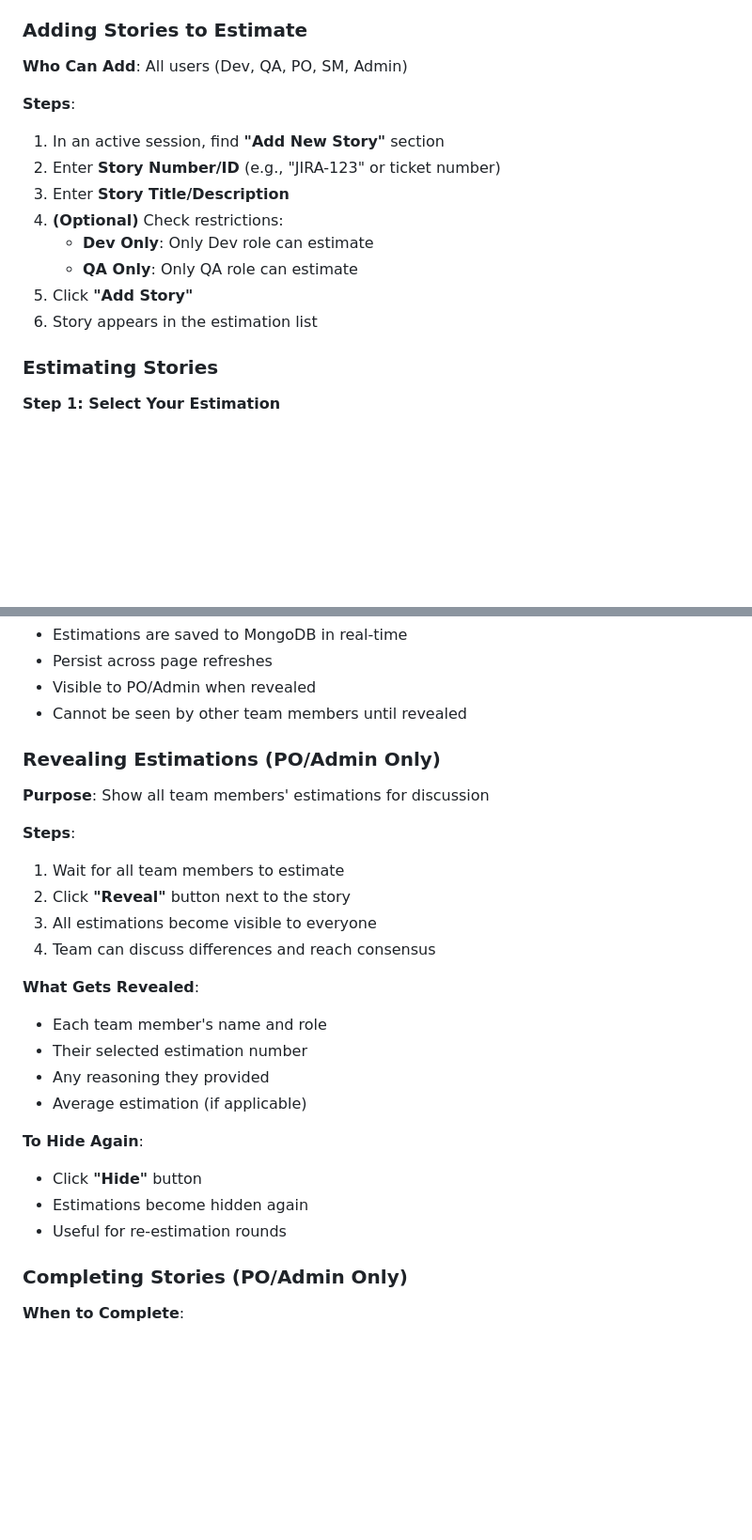
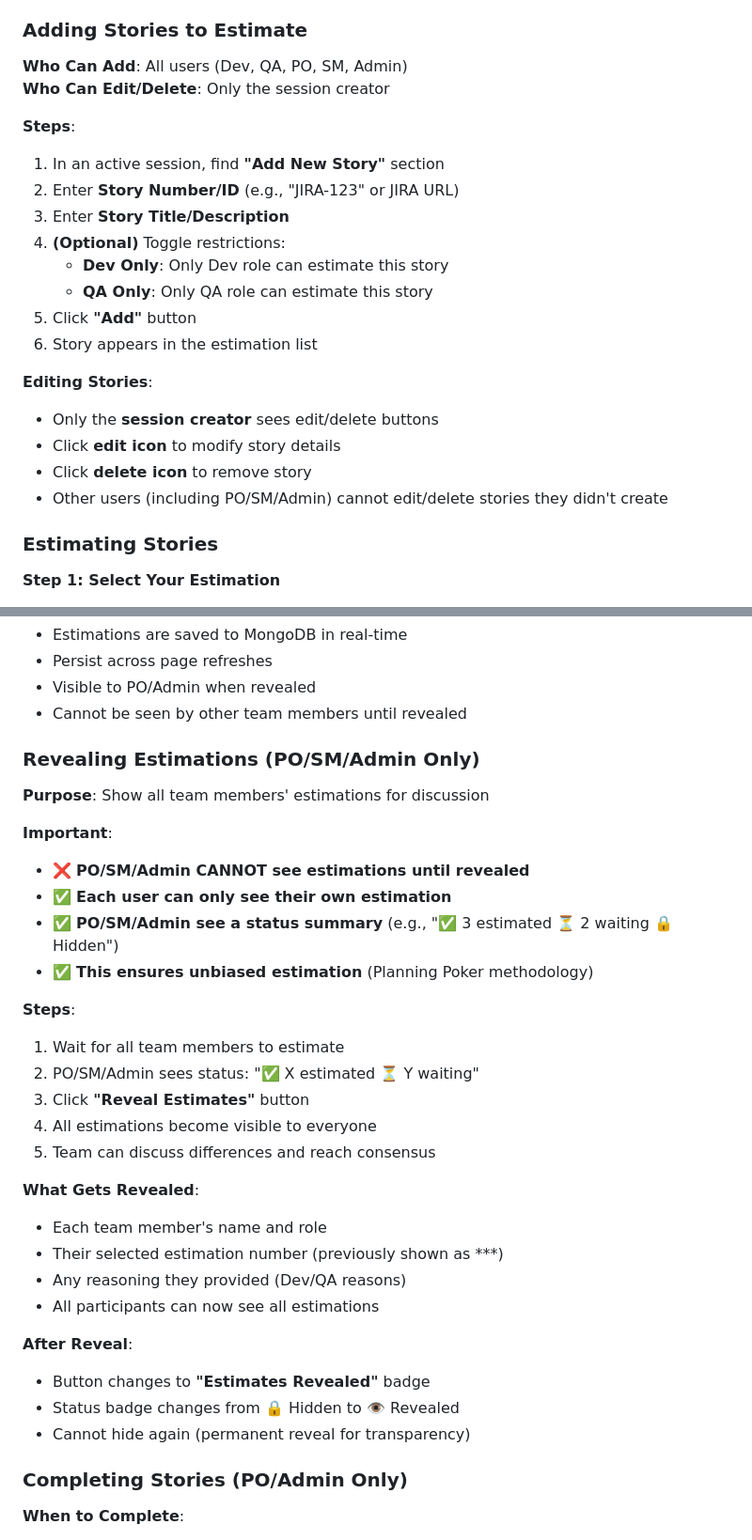
Before and after one commit to gdbansal/carelonrx-roadmap, a Markdown page: frontend/assets/CarelonRx-Roadmap-User-Guide.md, 2 parts joined by grey strips. Shown at 94% size. Rendered like a GitHub page; blank space fills up the shorter version.

```diff
--- a/frontend/assets/CarelonRx-Roadmap-User-Guide.md
+++ b/frontend/assets/CarelonRx-Roadmap-User-Guide.md
@@ -746,16 +747,23 @@ https://carelonrx-roadmap1.onrender.com/story-estimations.html?session=session_X
 ### Adding Stories to Estimate
 
 **Who Can Add**: All users (Dev, QA, PO, SM, Admin)
+**Who Can Edit/Delete**: Only the session creator
 
 **Steps**:
 1. In an active session, find **"Add New Story"** section
-2. Enter **Story Number/ID** (e.g., "JIRA-123" or ticket number)
+2. Enter **Story Number/ID** (e.g., "JIRA-123" or JIRA URL)
 3. Enter **Story Title/Description**
-4. **(Optional)** Check restrictions:
-   - **Dev Only**: Only Dev role can estimate
-   - **QA Only**: Only QA role can estimate
-5. Click **"Add Story"**
+4. **(Optional)** Toggle restrictions:
+   - **Dev Only**: Only Dev role can estimate this story
+   - **QA Only**: Only QA role can estimate this story
+5. Click **"Add"** button
 6. Story appears in the estimation list
+
+**Editing Stories**:
+- Only the **session creator** sees edit/delete buttons
+- Click **edit icon** to modify story details
+- Click **delete icon** to remove story
+- Other users (including PO/SM/Admin) cannot edit/delete stories they didn't create
 
 ### Estimating Stories
 
@@ -781,26 +789,33 @@ https://carelonrx-roadmap1.onrender.com/story-estimations.html?session=session_X
 - Visible to PO/Admin when revealed
 - Cannot be seen by other team members until revealed
 
-### Revealing Estimations (PO/Admin Only)
+### Revealing Estimations (PO/SM/Admin Only)
 
 **Purpose**: Show all team members' estimations for discussion
 
+**Important**:
+- ❌ **PO/SM/Admin CANNOT see estimations until revealed**
+- ✅ **Each user can only see their own estimation**
+- ✅ **PO/SM/Admin see a status summary** (e.g., "✅ 3 estimated ⏳ 2 waiting 🔒 Hidden")
+- ✅ **This ensures unbiased estimation** (Planning Poker methodology)
+
 **Steps**:
 1. Wait for all team members to estimate
-2. Click **"Reveal"** button next to the story
-3. All estimations become visible to everyone
-4. Team can discuss differences and reach consensus
+2. PO/SM/Admin sees status: "✅ X estimated ⏳ Y waiting"
+3. Click **"Reveal Estimates"** button
+4. All estimations become visible to everyone
+5. Team can discuss differences and reach consensus
 
 **What Gets Revealed**:
 - Each team member's name and role
-- Their selected estimation number
-- Any reasoning they provided
-- Average estimation (if applicable)
+- Their selected estimation number (previously shown as ***)
+- Any reasoning they provided (Dev/QA reasons)
+- All participants can now see all estimations
 
-**To Hide Again**:
-- Click **"Hide"** button
-- Estimations become hidden again
-- Useful for re-estimation rounds
+**After Reveal**:
+- Button changes to **"Estimates Revealed"** badge
+- Status badge changes from 🔒 Hidden to 👁️ Revealed
+- Cannot hide again (permanent reveal for transparency)
 
 ### Completing Stories (PO/Admin Only)
 
```
Also changed, not shown: other parts of frontend/assets/CarelonRx-Roadmap-User-Guide.md (+91 -17 lines).
